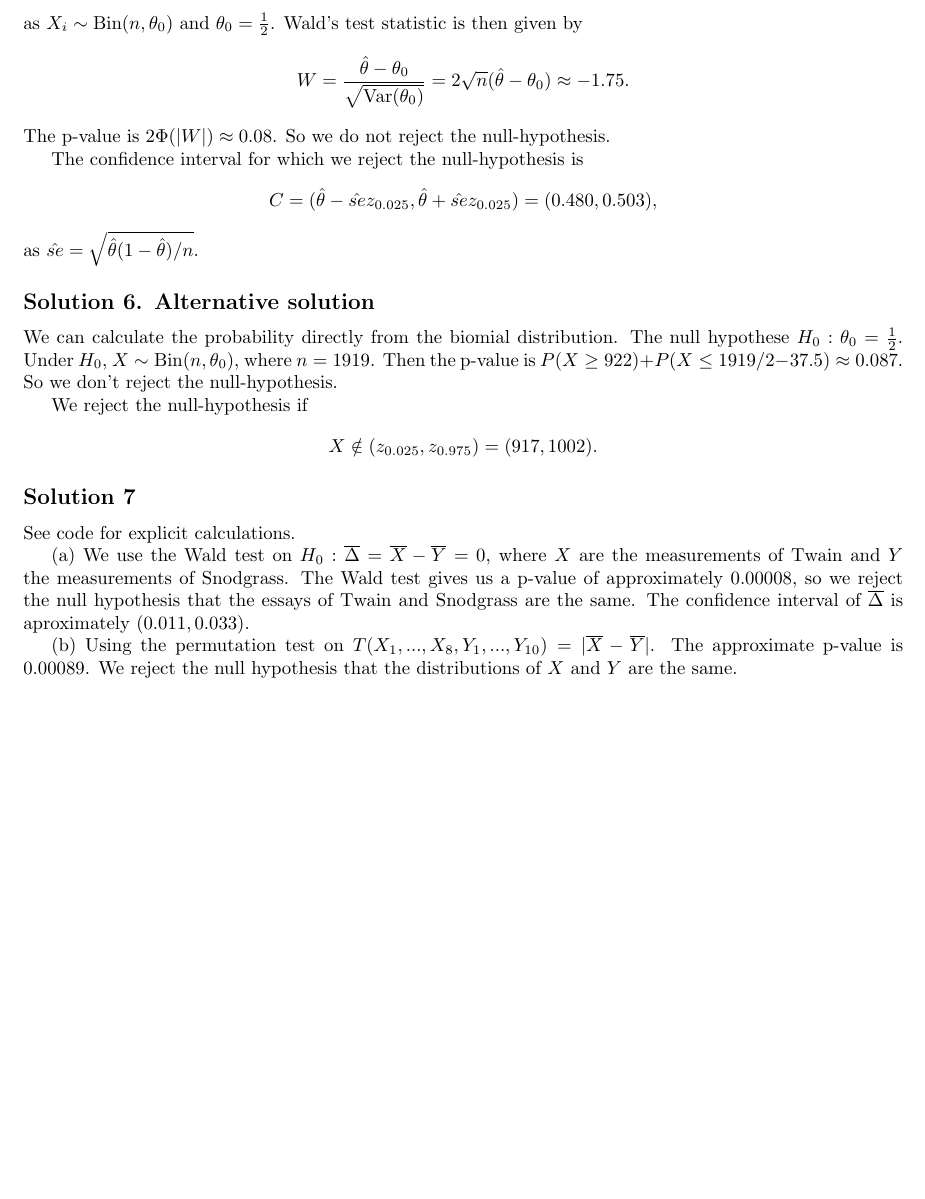
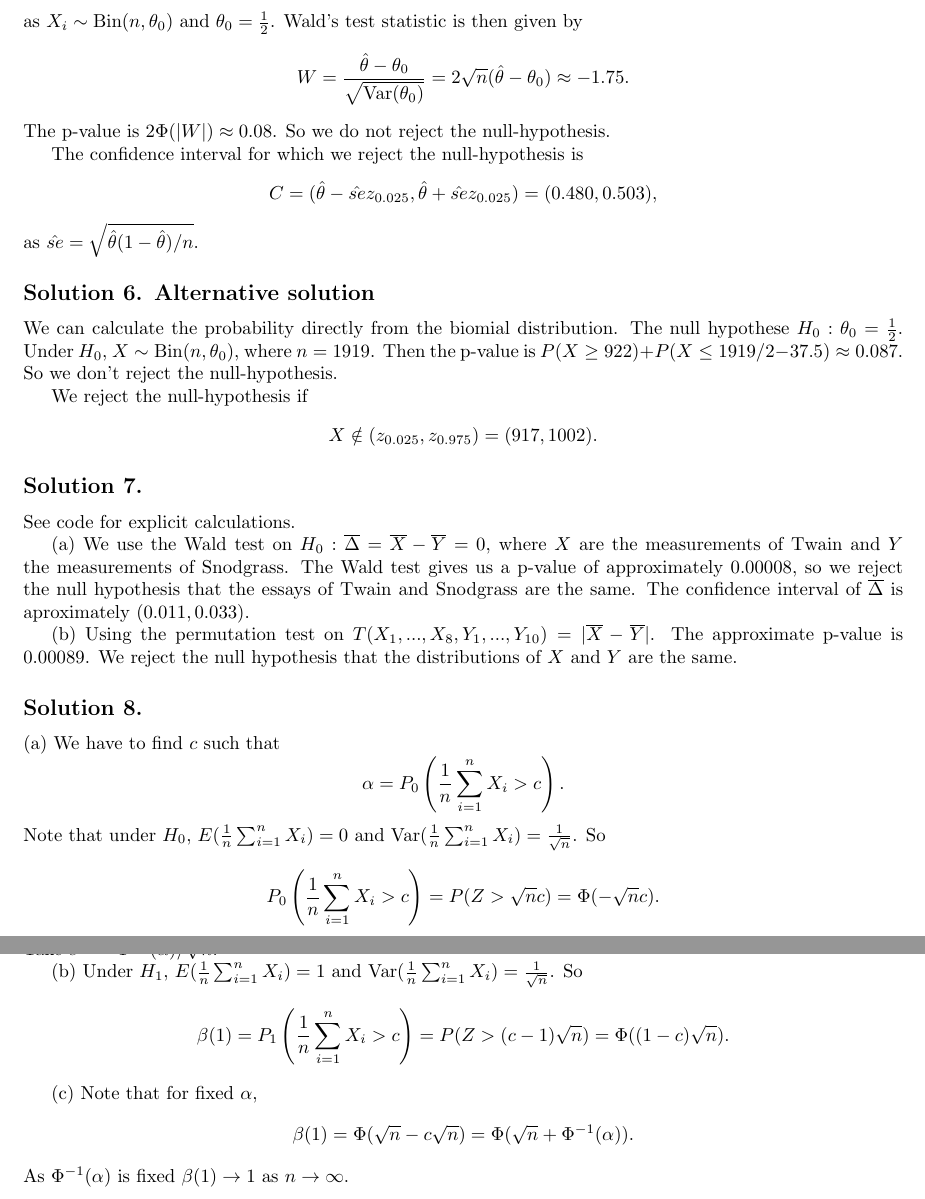
Before and after one commit to noudald/all-of-statistics, a LaTeX document (main.tex, which reads ch10.tex): part of the page before the commit and two parts of pages 1 and 2 of 2 after it, the two joined at a grey line, cut so that both start at the same text, the shorter picture padded with empty space. Compiled offline with pdfLaTeX.

Commit message:
Solution to exercise 10.8

```diff
--- a/ch10.tex
+++ b/ch10.tex
@@ -49,7 +49,7 @@ $$
 $$
 
 
-\subsection*{Solution 7}
+\subsection*{Solution 7.}
 
 See code for explicit calculations.
 
@@ -60,3 +60,29 @@ The confidence interval of $\overline{\Delta}$ is aproximately $(0.011, 0.033)$.
 (b) Using the permutation test on $T(X_1, ..., X_8, Y_1, ..., Y_{10}) = |\overline{X} - \overline{Y}|$.
 The approximate p-value is $0.00089$.
 We reject the null hypothesis that the distributions of $X$ and $Y$ are the same.
+
+
+\subsection*{Solution 8.}
+
+(a) We have to find $c$ such that
+$$
+\alpha = P_0\left(\frac{1}{n}\sum_{i = 1}^n X_i > c\right).
+$$
+Note that under $H_0$, $E(\frac{1}{n}\sum_{i = 1}^n X_i) = 0$ and $\mathrm{Var}(\frac{1}{n}\sum_{i = 1}^n X_i) = \frac{1}{\sqrt{n}}$.
+So
+$$
+P_0\left(\frac{1}{n} \sum_{i = 1}^n X_i > c\right) = P(Z > \sqrt{n}c) = \Phi(-\sqrt{n}c).
+$$
+Take $c = -\Phi^{-1}(\alpha)/\sqrt{n}$.
+
+(b) Under $H_1$, $E(\frac{1}{n} \sum_{i = 1}^n X_i) = 1$ and $\mathrm{Var}(\frac{1}{n} \sum_{i = 1}^n X_i) = \frac{1}{\sqrt{n}}$.
+So
+$$
+\beta(1) = P_1\left(\frac{1}{n} \sum_{i = 1}^n X_i > c\right) = P(Z > (c - 1)\sqrt{n}) = \Phi((1 - c)\sqrt{n}).
+$$
+
+(c) Note that for fixed $\alpha$,
+$$
+\beta(1) = \Phi(\sqrt{n} - c\sqrt{n}) = \Phi(\sqrt{n} + \Phi^{-1}(\alpha)).
+$$
+As $\Phi^{-1}(\alpha)$ is fixed $\beta(1) \to 1$ as $n \to \infty$.
```
